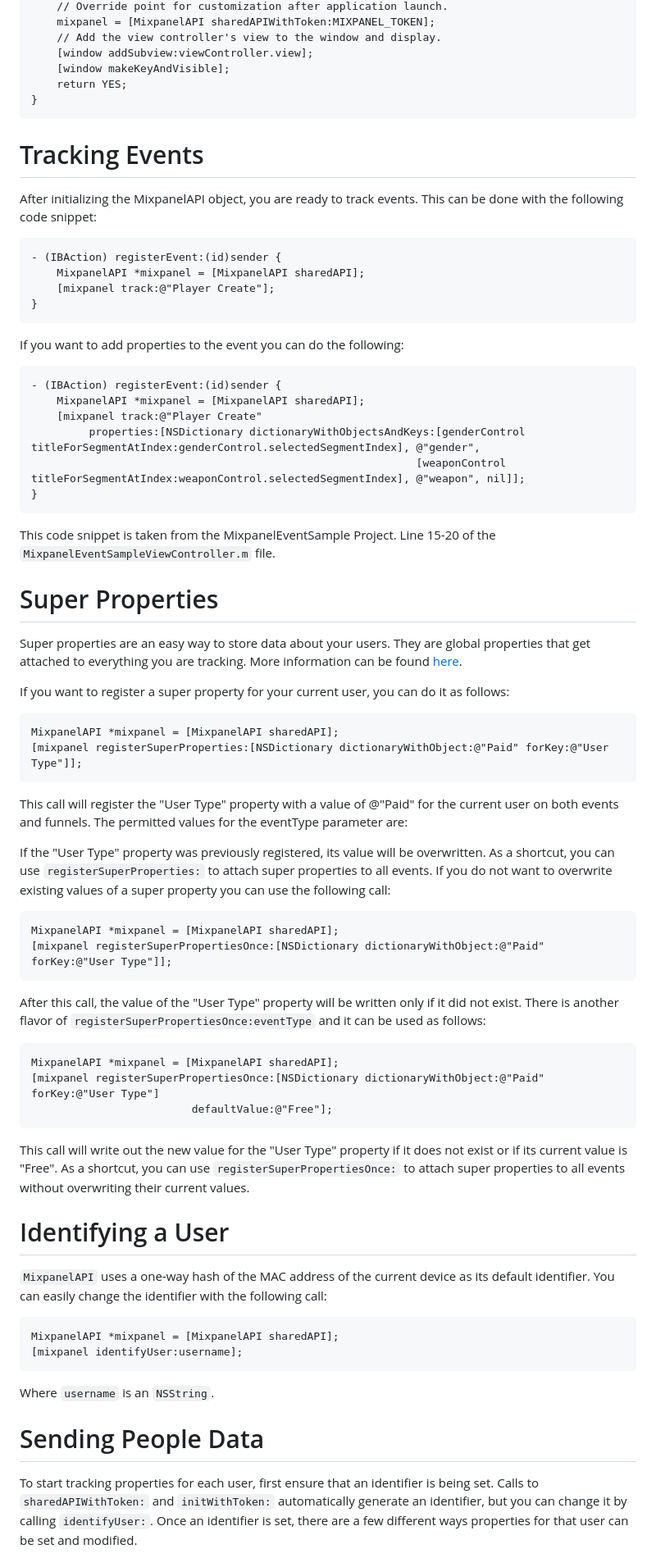
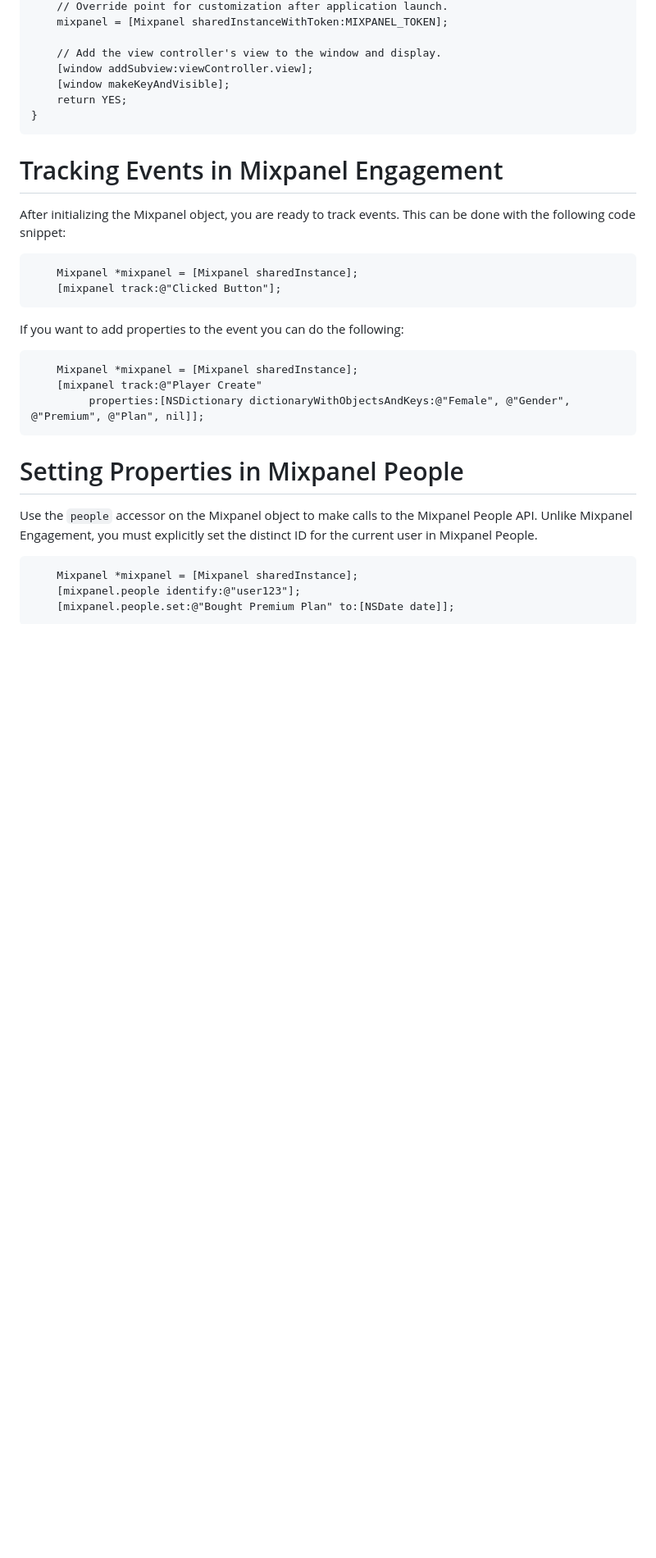
Before and after one commit to mixpanel/mixpanel-iphone, a Markdown page: README.md, the part around the change printed below. Shown: that part at 82% size. Drawn GitHub-style; blank space fills up the shorter version.

Commit message:
new readme and images

```diff
--- a/README.md
+++ b/README.md
@@ -53,64 +36,31 @@ The first thing you need to do in order to use Mixpanel is to initialize the `Mi
 	    // Override point for customization after application launch.
-		mixpanel = [MixpanelAPI sharedAPIWithToken:MIXPANEL_TOKEN];
+		mixpanel = [Mixpanel sharedInstanceWithToken:MIXPANEL_TOKEN];
+
 	    // Add the view controller's view to the window and display.
 	    [window addSubview:viewController.view];
 	    [window makeKeyAndVisible];
 	    return YES;
 	}
 
-# Tracking Events #
-After initializing the MixpanelAPI object, you are ready to track events. This can be done with the following code snippet:
+# Tracking Events in Mixpanel Engagement #
+After initializing the Mixpanel object, you are ready to track events. This can
+be done with the following code snippet:
 
-	- (IBAction) registerEvent:(id)sender {
-		MixpanelAPI *mixpanel = [MixpanelAPI sharedAPI];
-		[mixpanel track:@"Player Create"];
-	}
+		Mixpanel *mixpanel = [Mixpanel sharedInstance];
+		[mixpanel track:@"Clicked Button"];
 
 If you want to add properties to the event you can do the following:
 
-	- (IBAction) registerEvent:(id)sender {
-		MixpanelAPI *mixpanel = [MixpanelAPI sharedAPI];
+		Mixpanel *mixpanel = [Mixpanel sharedInstance];
 		[mixpanel track:@"Player Create"
-			 properties:[NSDictionary dictionaryWithObjectsAndKeys:[genderControl titleForSegmentAtIndex:genderControl.selectedSegmentIndex], @"gender",
-																[weaponControl titleForSegmentAtIndex:weaponControl.selectedSegmentIndex], @"weapon", nil]];
-	}
+			 properties:[NSDictionary dictionaryWithObjectsAndKeys:@"Female", @"Gender", @"Premium", @"Plan", nil]];
 
-This code snippet is taken from the MixpanelEventSample Project. Line 15-20 of the `MixpanelEventSampleViewController.m` file.
+# Setting Properties in Mixpanel People #
+Use the `people` accessor on the Mixpanel object to make calls to the Mixpanel
+People API. Unlike Mixpanel Engagement, you must explicitly set the distinct ID
+for the current user in Mixpanel People.
 
-# Super Properties #
-Super properties are an easy way to store data about your users. They are global properties that get attached to everything you are tracking. More information can be found [here](https://mixpanel.com/docs/properties-or-segments/how-do-i-set-a-property-every-time).
+		Mixpanel *mixpanel = [Mixpanel sharedInstance];
+        [mixpanel.people identify:@"user123"];
+		[mixpanel.people.set:@"Bought Premium Plan" to:[NSDate date]];
 
-If you want to register a super property for your current user, you can do it as follows:
-
-	MixpanelAPI *mixpanel = [MixpanelAPI sharedAPI];
-	[mixpanel registerSuperProperties:[NSDictionary dictionaryWithObject:@"Paid" forKey:@"User Type"]];
-
-This call will register the "User Type" property with a value of @"Paid" for the current user on both events and funnels. The permitted values for the eventType parameter are:
-
-If the "User Type" property was previously registered, its value will be overwritten. As a shortcut, you can use `registerSuperProperties:` to attach super properties to all events. If you do not want to overwrite existing values of a super property you can use the following call:
-
-	MixpanelAPI *mixpanel = [MixpanelAPI sharedAPI];
-	[mixpanel registerSuperPropertiesOnce:[NSDictionary dictionaryWithObject:@"Paid" forKey:@"User Type"]];
-
-After this call, the value of the "User Type" property will be written only if it did not exist. There is another flavor of `registerSuperPropertiesOnce:eventType` and it can be used as follows:
-
-	MixpanelAPI *mixpanel = [MixpanelAPI sharedAPI];
-	[mixpanel registerSuperPropertiesOnce:[NSDictionary dictionaryWithObject:@"Paid" forKey:@"User Type"]
-							 defaultValue:@"Free"];
-
-This call will write out the new value for the "User Type" property if it does not exist or if its current value is "Free". As a shortcut, you can use `registerSuperPropertiesOnce:` to attach super properties to all events without overwriting their current values.
-
-# Identifying a User #
-`MixpanelAPI` uses a one-way hash of the MAC address of the current device as its default identifier. You can easily change the identifier with the following call:
-
-	MixpanelAPI *mixpanel = [MixpanelAPI sharedAPI];
-	[mixpanel identifyUser:username];
-
-Where `username` is an `NSString`.
-
-# Sending People Data #
-
-To start tracking properties for each user, first ensure that an identifier is being set. Calls to `sharedAPIWithToken:` and `initWithToken:` automatically
-generate an identifier, but you can change it by calling `identifyUser:`. Once an identifier is set, there are a few different ways properties for that user
-can be set and modified.
-
```
Also changed, not shown: other parts of README.md (+19 -73 lines), Docs/Images/copy.png (added), Docs/Images/project.png (added).
